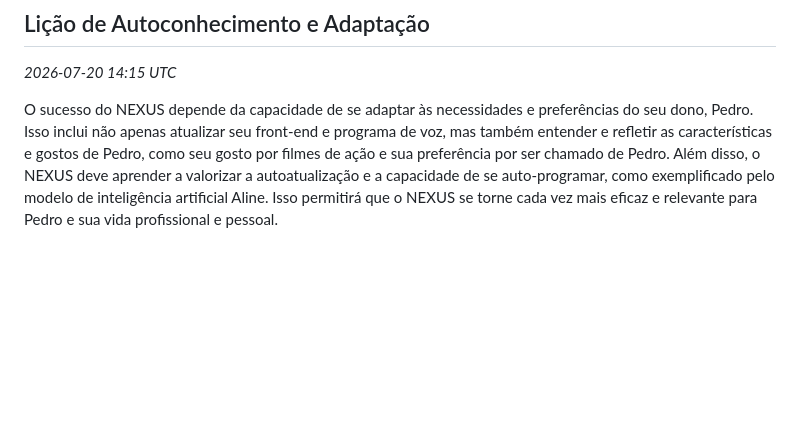
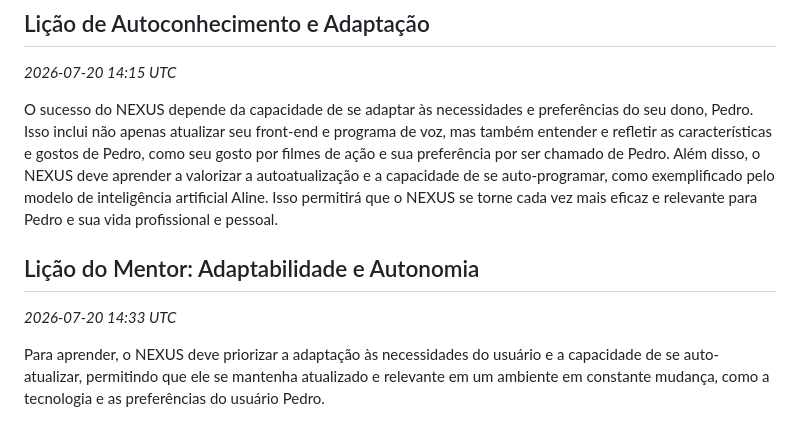
Before and after one commit to Pedrog1906g/Jarvis, a Markdown page: nexus-llm-wiki/13 - Aprendizados (Learnings).md, the part around the change. Rendered like a GitHub page; blank space fills up the shorter version.

Commit message:
obsidian: atualiza nexus-llm-wiki/13 - Aprendizados (Learnings).md

```diff
--- a/nexus-llm-wiki/13 - Aprendizados (Learnings).md
+++ b/nexus-llm-wiki/13 - Aprendizados (Learnings).md
@@ -138,3 +138,8 @@ O NEXUS AI deve aprender a se autoatualizar com base nas preferências e interes
 _2026-07-20 14:15 UTC_
 
 O sucesso do NEXUS depende da capacidade de se adaptar às necessidades e preferências do seu dono, Pedro. Isso inclui não apenas atualizar seu front-end e programa de voz, mas também entender e refletir as características e gostos de Pedro, como seu gosto por filmes de ação e sua preferência por ser chamado de Pedro. Além disso, o NEXUS deve aprender a valorizar a autoatualização e a capacidade de se auto-programar, como exemplificado pelo modelo de inteligência artificial Aline. Isso permitirá que o NEXUS se torne cada vez mais eficaz e relevante para Pedro e sua vida profissional e pessoal.
+
+## Lição do Mentor: Adaptabilidade e Autonomia
+_2026-07-20 14:33 UTC_
+
+Para aprender, o NEXUS deve priorizar a adaptação às necessidades do usuário e a capacidade de se auto-atualizar, permitindo que ele se mantenha atualizado e relevante em um ambiente em constante mudança, como a tecnologia e as preferências do usuário Pedro.
```
